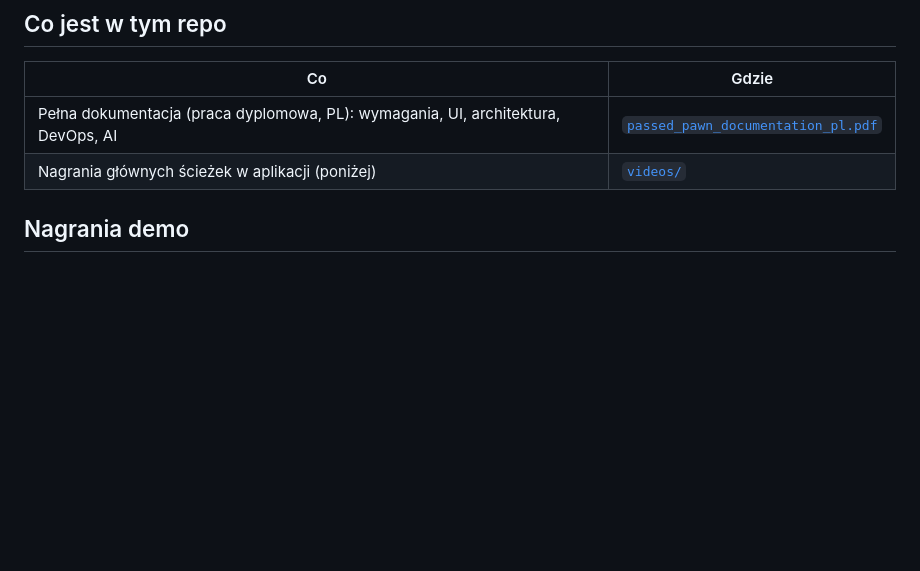
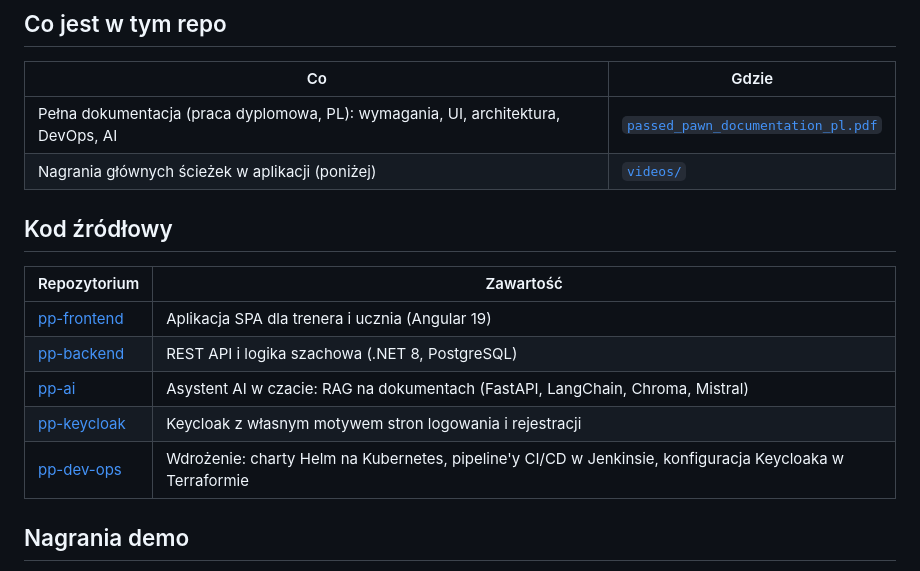
Before and after one commit to passed-pawn-dev/pp-documentation, a Markdown page: README.md, the part around the change. Drawn GitHub-style; blank space fills up the shorter version.

Commit message:
add sourec code section to readme

```diff
--- a/README.md
+++ b/README.md
@@ -12,6 +12,16 @@ Projekt powstał jako praca dyplomowa (Uniwersytet Gdański, 2025).
 |---|---|
 | Pełna dokumentacja (praca dyplomowa, PL): wymagania, UI, architektura, DevOps, AI | [`passed_pawn_documentation_pl.pdf`](passed_pawn_documentation_pl.pdf) |
 | Nagrania głównych ścieżek w aplikacji (poniżej) | [`videos/`](videos) |
+
+## Kod źródłowy
+
+| Repozytorium | Zawartość |
+|---|---|
+| [pp-frontend](https://github.com/passed-pawn-dev/pp-frontend) | Aplikacja SPA dla trenera i ucznia (Angular 19) |
+| [pp-backend](https://github.com/passed-pawn-dev/pp-backend) | REST API i logika szachowa (.NET 8, PostgreSQL) |
+| [pp-ai](https://github.com/passed-pawn-dev/pp-ai) | Asystent AI w czacie: RAG na dokumentach (FastAPI, LangChain, Chroma, Mistral) |
+| [pp-keycloak](https://github.com/passed-pawn-dev/pp-keycloak) | Keycloak z własnym motywem stron logowania i rejestracji |
+| [pp-dev-ops](https://github.com/passed-pawn-dev/pp-dev-ops) | Wdrożenie: charty Helm na Kubernetes, pipeline'y CI/CD w Jenkinsie, konfiguracja Keycloaka w Terraformie |
 
 ## Nagrania demo
 
```
